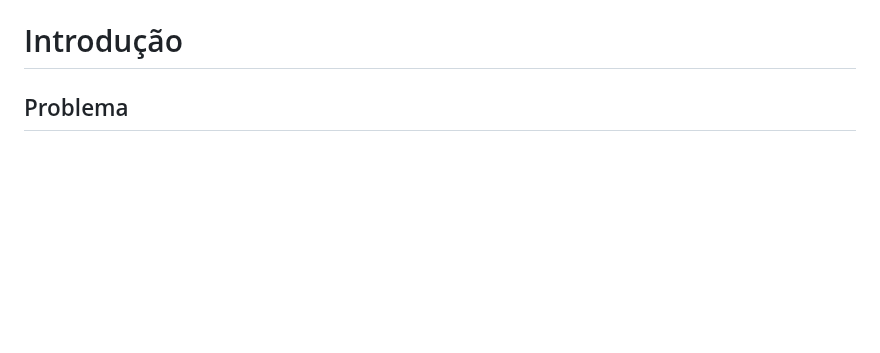
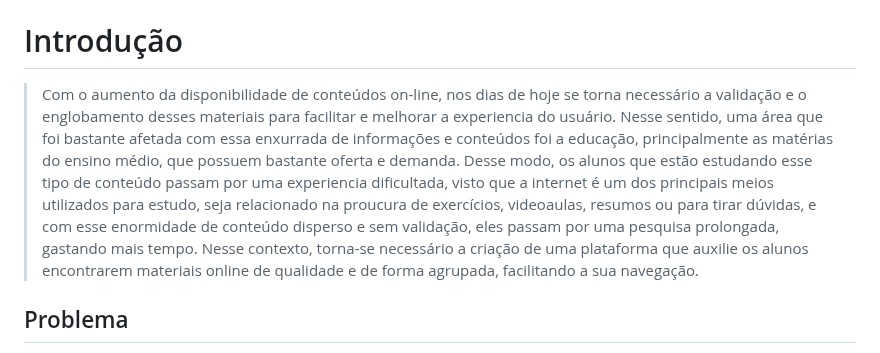
Before and after one commit to ICEI-PUC-Minas-PMGCC-TI/ti-1-pmg-cc-m-20231-tiaw-questoes-sobre-educacao-1, a Markdown page: docs/relatorio/Relatorio Tecnico - TEMPLATE.md, the part around one of its changes. Rendered like a GitHub page; blank space fills up the shorter version.

```diff
--- a/docs/relatorio/Relatorio Tecnico - TEMPLATE.md
+++ b/docs/relatorio/Relatorio Tecnico - TEMPLATE.md
@@ -55,6 +55,16 @@ Karina Edith Castro Sander Morais
 
 # Introdução
 
+> Com o aumento da disponibilidade de conteúdos on-line, nos dias de hoje
+> se torna necessário a validação e o englobamento desses materiais para
+> facilitar e melhorar a experiencia do usuário.
+> Nesse sentido, uma área que foi bastante afetada com essa enxurrada de informações e conteúdos
+> foi a educação, principalmente as matérias do ensino médio, que possuem bastante oferta e demanda.
+> Desse modo, os alunos que estão estudando esse tipo de conteúdo passam por uma experiencia dificultada,
+> visto que a internet é um dos principais meios utilizados para estudo, seja relacionado na proucura de exercícios, videoaulas, resumos ou para tirar
+> dúvidas, e com esse enormidade de conteúdo disperso e sem validação, eles passam por uma pesquisa prolongada, gastando mais tempo.
+> Nesse contexto, torna-se necessário a criação de uma plataforma que auxilie os alunos encontrarem materiais online de qualidade e de forma agrupada,
+> facilitando a sua navegação.
 ## Problema
 
 > Como dito anteriormente, os conteúdos e materiais se encontram dispersos pela internet e com baixa verificação de qualidade, o que dificulta a pesquisa
```
Also changed, not shown: other parts of docs/relatorio/Relatorio Tecnico - TEMPLATE.md (+2 -2 lines).
